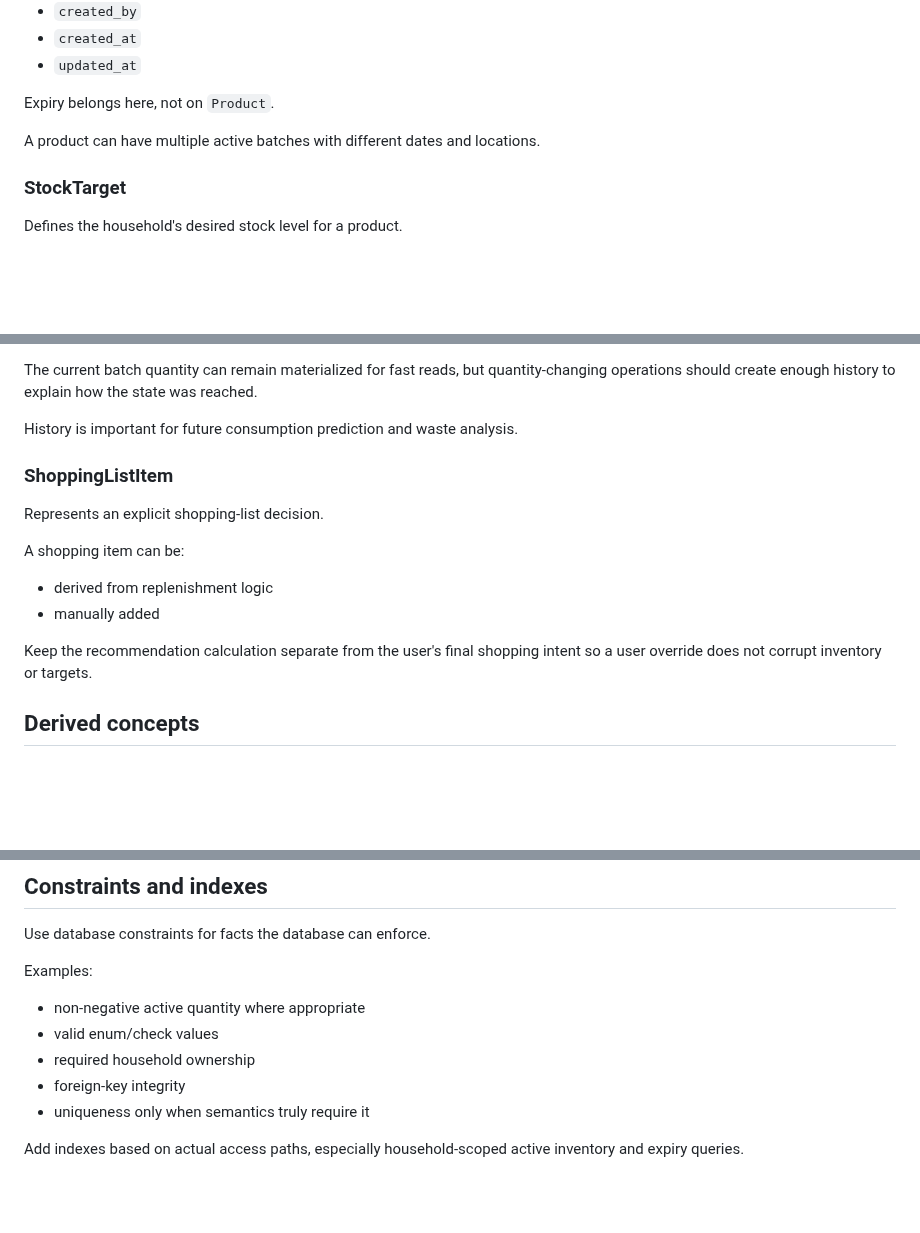
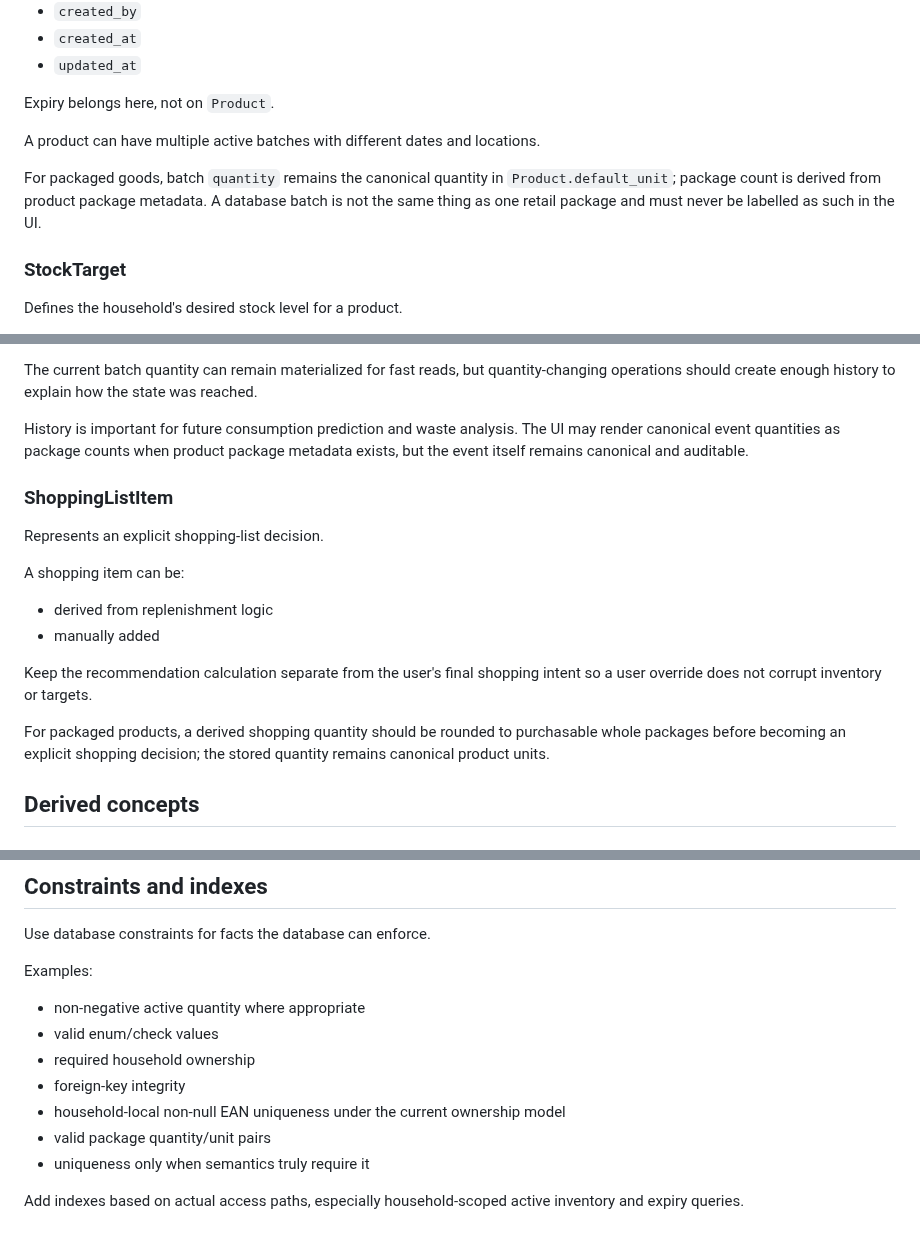
Before and after one commit to KadlecekTomas/FridgeCheck, a Markdown page: docs/DATA_MODEL.md, 3 parts joined by grey strips. GitHub-like rendering; blank space fills up the shorter version.

```diff
--- a/docs/DATA_MODEL.md
+++ b/docs/DATA_MODEL.md
@@ -89,6 +95,8 @@ Expiry belongs here, not on `Product`.
 
 A product can have multiple active batches with different dates and locations.
 
+For packaged goods, batch `quantity` remains the canonical quantity in `Product.default_unit`; package count is derived from product package metadata. A database batch is not the same thing as one retail package and must never be labelled as such in the UI.
+
 ### StockTarget
 
 Defines the household's desired stock level for a product.
@@ -135,7 +143,7 @@ Typical fields:
 
 The current batch quantity can remain materialized for fast reads, but quantity-changing operations should create enough history to explain how the state was reached.
 
-History is important for future consumption prediction and waste analysis.
+History is important for future consumption prediction and waste analysis. The UI may render canonical event quantities as package counts when product package metadata exists, but the event itself remains canonical and auditable.
 
 ### ShoppingListItem
 
@@ -147,6 +155,8 @@ A shopping item can be:
 - manually added
 
 Keep the recommendation calculation separate from the user's final shopping intent so a user override does not corrupt inventory or targets.
+
+For packaged products, a derived shopping quantity should be rounded to purchasable whole packages before becoming an explicit shopping decision; the stored quantity remains canonical product units.
 
 ## Derived concepts
 
@@ -250,6 +269,8 @@ Examples:
 - valid enum/check values
 - required household ownership
 - foreign-key integrity
+- household-local non-null EAN uniqueness under the current ownership model
+- valid package quantity/unit pairs
 - uniqueness only when semantics truly require it
 
 Add indexes based on actual access paths, especially household-scoped active inventory and expiry queries.
```
Also changed, not shown: other parts of docs/DATA_MODEL.md (+18 -3 lines).
